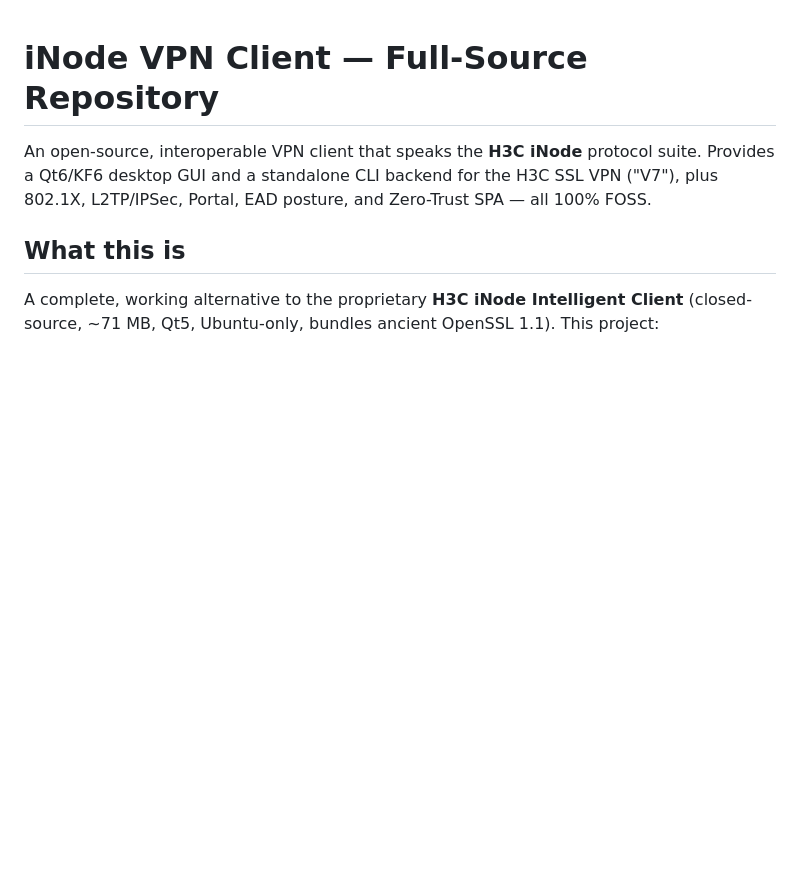
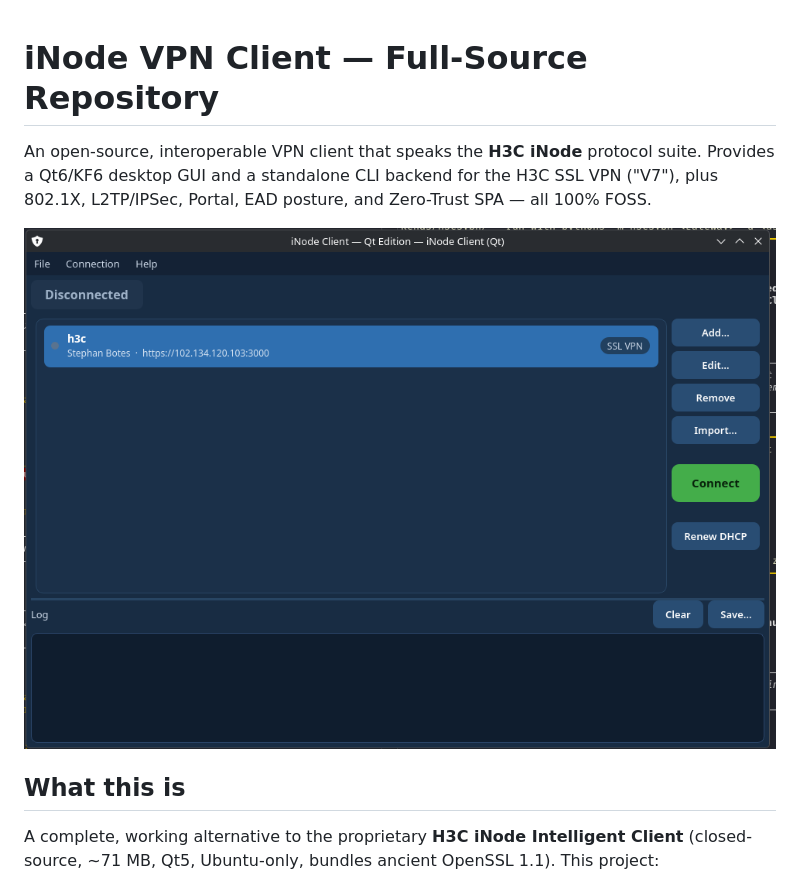
Before and after one commit to s-b-repo/iNode-VPN, a Markdown page: README.md, the part around the change. GitHub-like rendering; pictures changed too: docs/screenshot.png (added); blank space fills up the shorter version.

Commit message:
Add GUI screenshot to README

```diff
--- a/README.md
+++ b/README.md
@@ -1,6 +1,8 @@
 # iNode VPN Client — Full-Source Repository
 
 An open-source, interoperable VPN client that speaks the **H3C iNode** protocol suite. Provides a Qt6/KF6 desktop GUI and a standalone CLI backend for the H3C SSL VPN ("V7"), plus 802.1X, L2TP/IPSec, Portal, EAD posture, and Zero-Trust SPA — all 100% FOSS.
+
+![Screenshot](docs/screenshot.png)
 
 ## What this is
 
```
